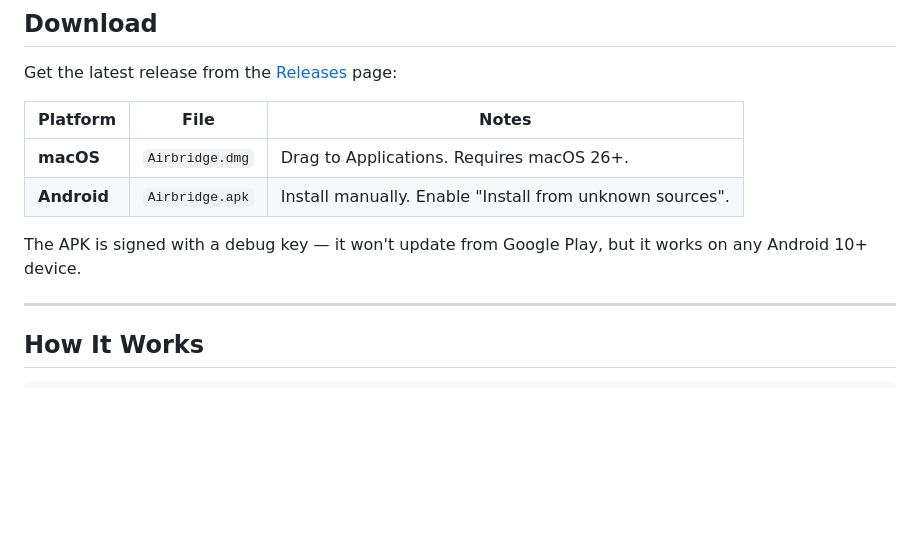
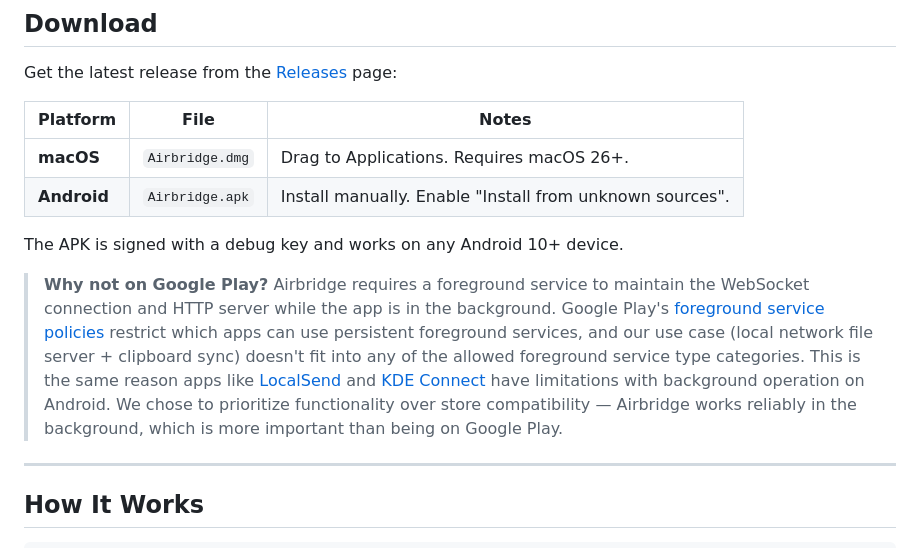
Before and after one commit to negativepl/airbridge, a Markdown page: README.md, the part around the change. GitHub-like rendering; blank space fills up the shorter version.

Commit message:
README: explain why Airbridge is not on Google Play
Co-Authored-By: Claude Opus 4.6 (1M context) <noreply@anthropic.com>

```diff
--- a/README.md
+++ b/README.md
@@ -99,7 +99,10 @@ Get the latest release from the [Releases](https://github.com/negativepl/airbrid
 | **macOS** | `Airbridge.dmg` | Drag to Applications. Requires macOS 26+. |
 | **Android** | `Airbridge.apk` | Install manually. Enable "Install from unknown sources". |
 
-The APK is signed with a debug key — it won't update from Google Play, but it works on any Android 10+ device.
+The APK is signed with a debug key and works on any Android 10+ device.
+
+> **Why not on Google Play?**
+> Airbridge requires a foreground service to maintain the WebSocket connection and HTTP server while the app is in the background. Google Play's [foreground service policies](https://developer.android.com/about/versions/14/changes/fgs-types-required) restrict which apps can use persistent foreground services, and our use case (local network file server + clipboard sync) doesn't fit into any of the allowed foreground service type categories. This is the same reason apps like [LocalSend](https://github.com/localsend/localsend) and [KDE Connect](https://invent.kde.org/network/kdeconnect-android) have limitations with background operation on Android. We chose to prioritize functionality over store compatibility — Airbridge works reliably in the background, which is more important than being on Google Play.
 
 ---
 
```
